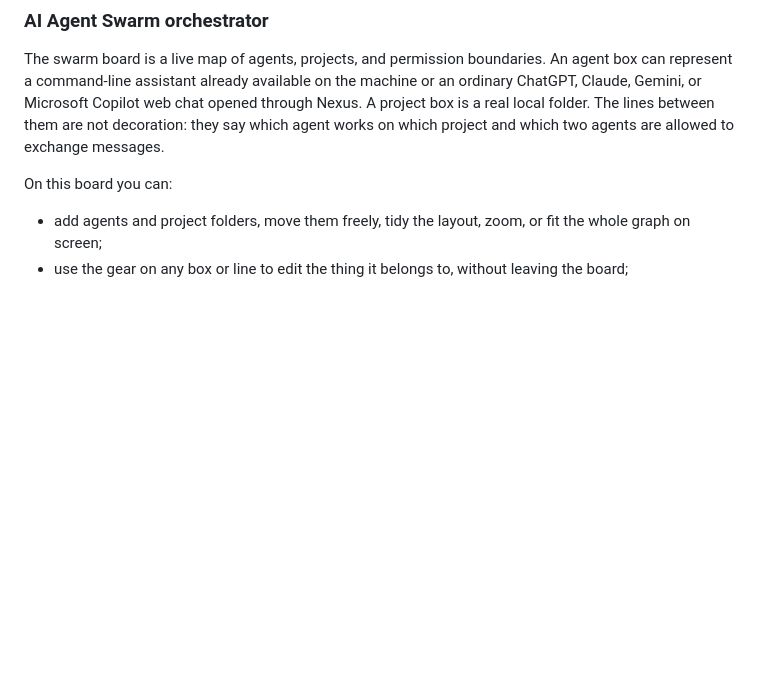
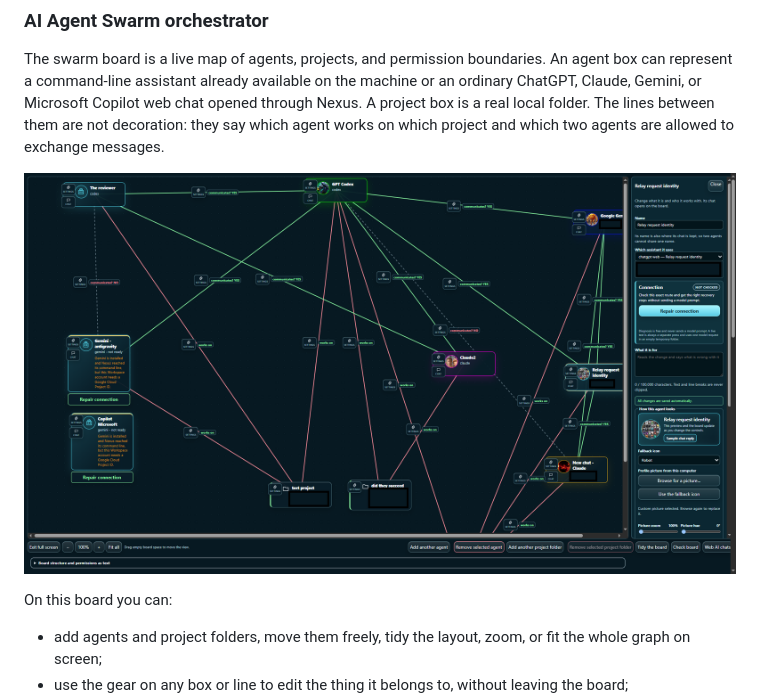
Before and after one commit to KZTP47/nexus-harness, a Markdown page: README.md, the part around the change. Rendered like a GitHub page; pictures changed too: docs/images/agent-swarms.png (added); blank space fills up the shorter version.

Commit message:
Add Agent Swarm screenshot to README

```diff
--- a/README.md
+++ b/README.md
@@ -109,6 +109,8 @@ machine or an ordinary ChatGPT, Claude, Gemini, or Microsoft Copilot web chat
 opened through Nexus. A project box is a real local folder. The lines between
 them are not decoration: they say which agent works on which project and which
 two agents are allowed to exchange messages.
+
+![The AI Agent Swarm orchestrator board](docs/images/agent-swarms.png)
 
 On this board you can:
 
```
